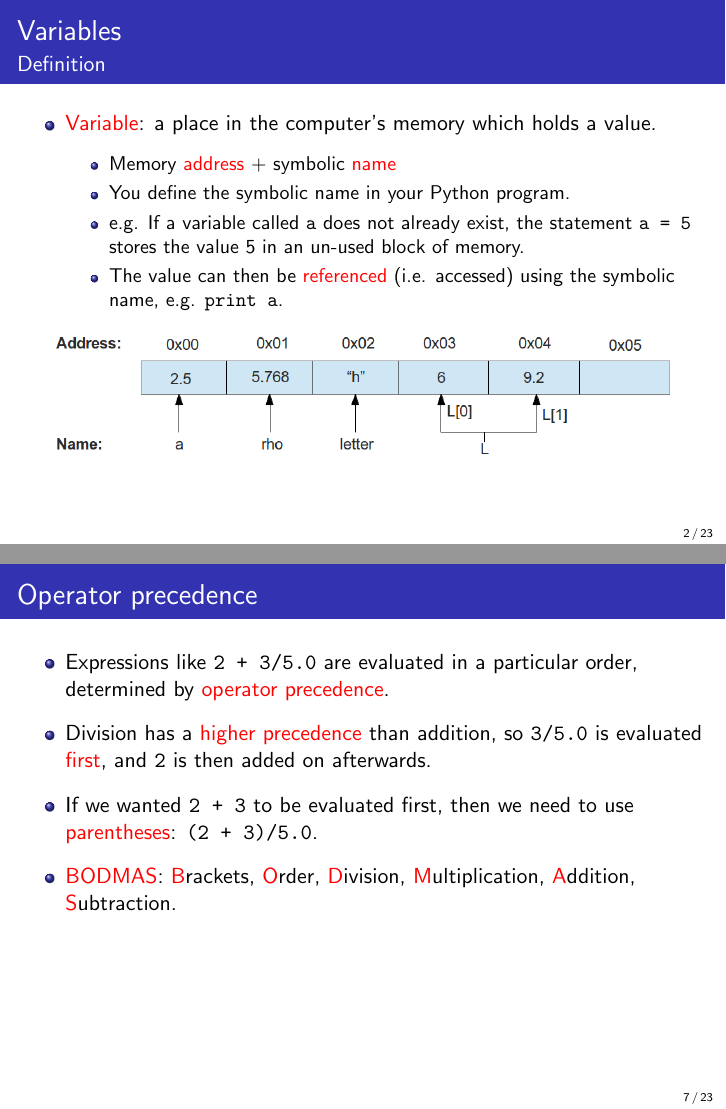
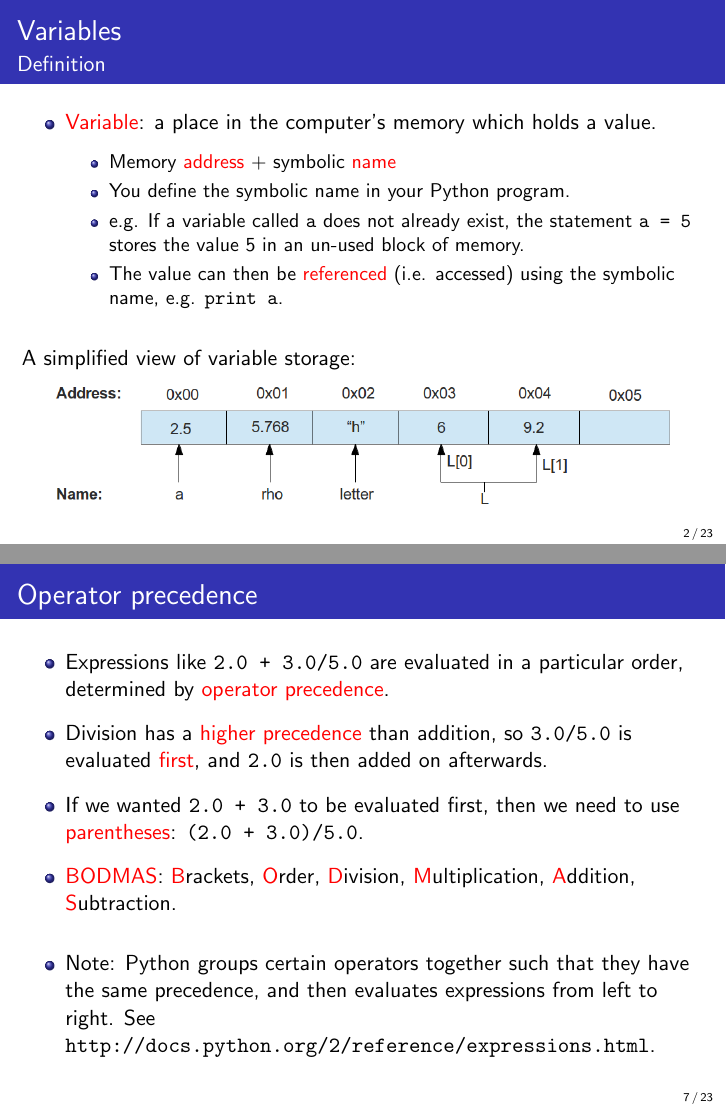
Before and after one commit to ggorman/Introduction-to-programming-for-geoscientists, LaTeX slides (files/revision_1/revision_1.tex): pages 2 and 7 of 23, joined at a grey line. Compiled offline with pdfLaTeX.

Commit message:
A few small clarifications in the revision slides.

```diff
--- a/files/revision_1/revision_1.tex
+++ b/files/revision_1/revision_1.tex
@@ -51,6 +51,8 @@
         \item The value can then be {\color{red}referenced} (i.e. accessed) using the symbolic name, e.g. \texttt{print a}.
       \end{itemize}
    \end{itemize}
+   \vspace*{5mm}
+   A simplified view of variable storage:
    \begin{figure}[H]
       \centering\includegraphics[width=0.9\columnwidth]{images/memory.png}
    \end{figure}
@@ -135,10 +137,12 @@
   \frametitle{Operator precedence}
   \framesubtitle{}
   \begin{itemize}
-    \item Expressions like \texttt{2 + 3/5.0} are evaluated in a particular order, determined by {\color{red}operator precedence}.\vspace*{2mm}
-    \item Division has a {\color{red}higher precedence} than addition, so \texttt{3/5.0} is evaluated {\color{red}first}, and \texttt{2} is then added on afterwards.\vspace*{2mm}
-    \item If we wanted \texttt{2 + 3} to be evaluated first, then we need to use {\color{red}parentheses}: \texttt{(2 + 3)/5.0}.\vspace*{2mm}
+    \item Expressions like \texttt{2.0 + 3.0/5.0} are evaluated in a particular order, determined by {\color{red}operator precedence}.\vspace*{2mm}
+    \item Division has a {\color{red}higher precedence} than addition, so \texttt{3.0/5.0} is evaluated {\color{red}first}, and \texttt{2.0} is then added on afterwards.\vspace*{2mm}
+    \item If we wanted \texttt{2.0 + 3.0} to be evaluated first, then we need to use {\color{red}parentheses}: \texttt{(2.0 + 3.0)/5.0}.\vspace*{2mm}
     \item {\color{red}BODMAS}: {\color{red}B}rackets, {\color{red}O}rder, {\color{red}D}ivision, {\color{red}M}ultiplication, {\color{red}A}ddition, {\color{red}S}ubtraction.
+    \newline
+    \item Note: Python groups certain operators together such that they have the same precedence, and then evaluates expressions from left to right. See \texttt{http://docs.python.org/2/reference/expressions.html}.
   \end{itemize}
 }
 
```
Also changed, not shown: files/revision_1/revision_1.pdf.
